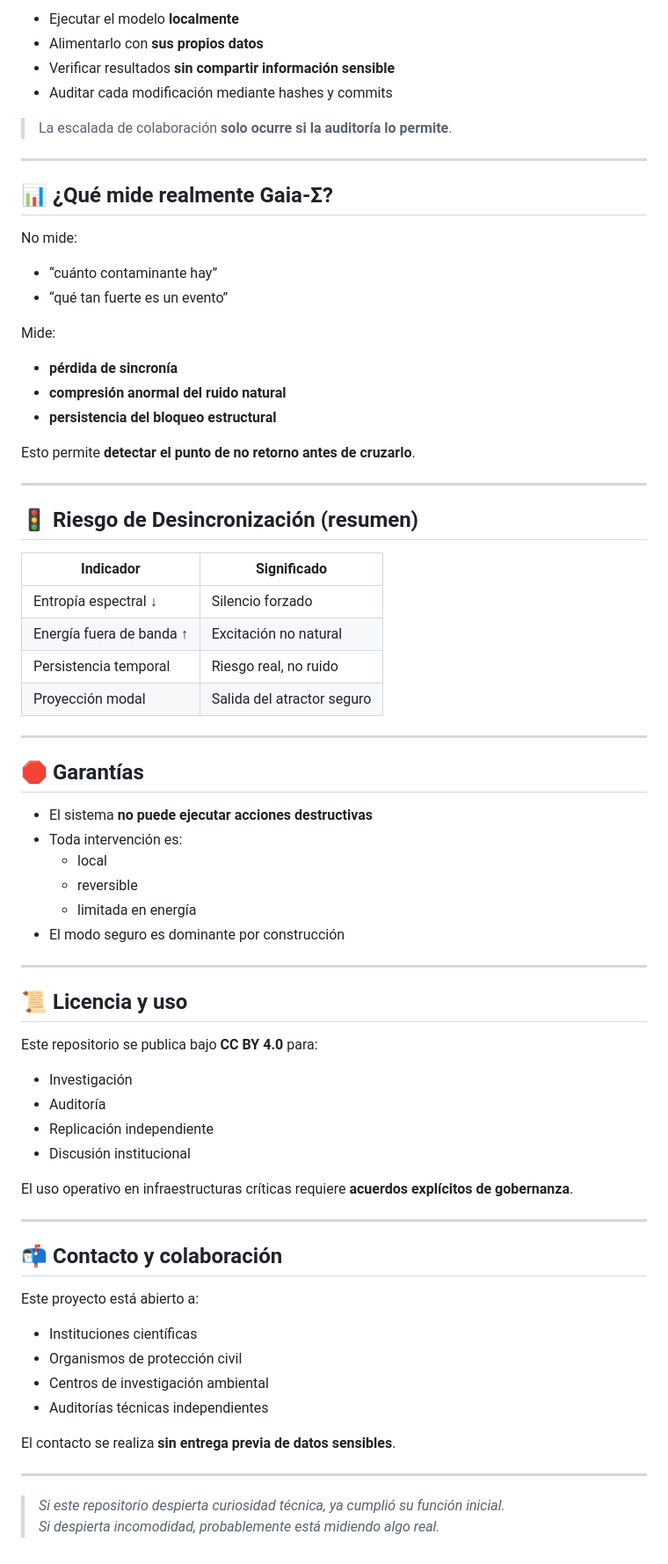
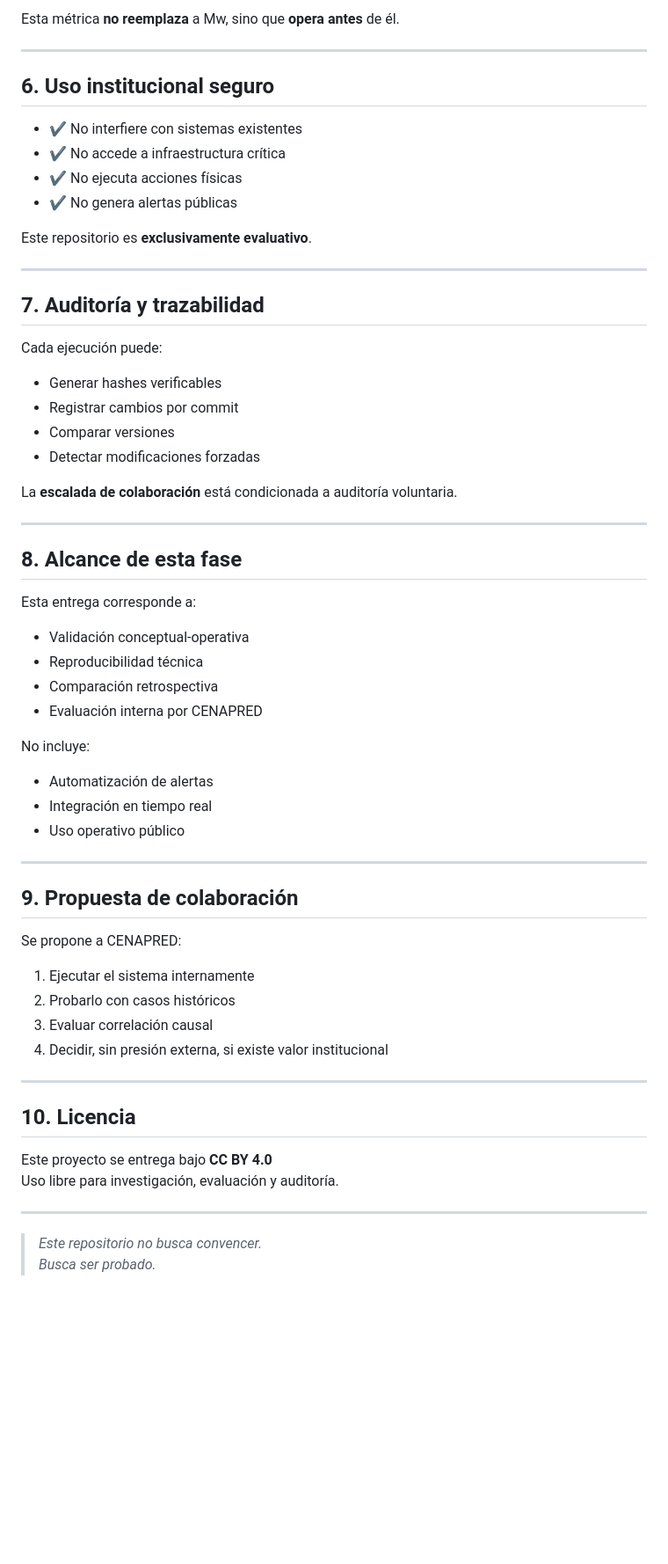
Before and after one commit to geozunac3536-jpg/TCDS_CENAPRED_COLLAP_REPO, a Markdown page: README.md, the part around one of its changes. Shown at 88% size. GitHub-like rendering; blank space fills up the shorter version.

```diff
--- a/README.md
+++ b/README.md
@@ -60,75 +76,65 @@ Cualquier institución puede:
 
-- Ejecutar el modelo **localmente**
-- Alimentarlo con **sus propios datos**
-- Verificar resultados **sin compartir información sensible**
-- Auditar cada modificación mediante hashes y commits
-
-> La escalada de colaboración **solo ocurre si la auditoría lo permite**.
+Esta métrica **no reemplaza** a Mw, sino que **opera antes** de él.
 
 ---
 
-## 📊 ¿Qué mide realmente Gaia-Σ?
+## 6. Uso institucional seguro
 
-No mide:
-- “cuánto contaminante hay”
-- “qué tan fuerte es un evento”
+- ✔ No interfiere con sistemas existentes
+- ✔ No accede a infraestructura crítica
+- ✔ No ejecuta acciones físicas
+- ✔ No genera alertas públicas
 
-Mide:
-- **pérdida de sincronía**
-- **compresión anormal del ruido natural**
-- **persistencia del bloqueo estructural**
-
-Esto permite **detectar el punto de no retorno antes de cruzarlo**.
+Este repositorio es **exclusivamente evaluativo**.
 
 ---
 
-## 🚦 Riesgo de Desincronización (resumen)
+## 7. Auditoría y trazabilidad
 
-| Indicador | Significado |
-|---------|------------|
-| Entropía espectral ↓ | Silencio forzado |
-| Energía fuera de banda ↑ | Excitación no natural |
-| Persistencia temporal | Riesgo real, no ruido |
-| Proyección modal | Salida del atractor seguro |
+Cada ejecución puede:
+
+- Generar hashes verificables
+- Registrar cambios por commit
+- Comparar versiones
+- Detectar modificaciones forzadas
+
+La **escalada de colaboración** está condicionada a auditoría voluntaria.
 
 ---
 
-## 🛑 Garantías
+## 8. Alcance de esta fase
 
-- El sistema **no puede ejecutar acciones destructivas**
-- Toda intervención es:
-  - local
-  - reversible
-  - limitada en energía
-- El modo seguro es dominante por construcción
+Esta entrega corresponde a:
+
+- Validación conceptual-operativa
+- Reproducibilidad técnica
+- Comparación retrospectiva
+- Evaluación interna por CENAPRED
+
+No incluye:
+- Automatización de alertas
+- Integración en tiempo real
+- Uso operativo público
 
 ---
 
-## 📜 Licencia y uso
+## 9. Propuesta de colaboración
 
-Este repositorio se publica bajo **CC BY 4.0** para:
+Se propone a CENAPRED:
 
-- Investigación
-- Auditoría
-- Replicación independiente
-- Discusión institucional
-
-El uso operativo en infraestructuras críticas requiere **acuerdos explícitos de gobernanza**.
+1. Ejecutar el sistema internamente
+2. Probarlo con casos históricos
+3. Evaluar correlación causal
+4. Decidir, sin presión externa, si existe valor institucional
 
 ---
 
-## 📬 Contacto y colaboración
+## 10. Licencia
 
-Este proyecto está abierto a:
-
-- Instituciones científicas
-- Organismos de protección civil
-- Centros de investigación ambiental
-- Auditorías técnicas independientes
-
-El contacto se realiza **sin entrega previa de datos sensibles**.
+Este proyecto se entrega bajo **CC BY 4.0**
+Uso libre para investigación, evaluación y auditoría.
 
 ---
 
-> *Si este repositorio despierta curiosidad técnica, ya cumplió su función inicial.*
-> *Si despierta incomodidad, probablemente está midiendo algo real.*
+> *Este repositorio no busca convencer.*
+> *Busca ser probado.*
```
Also changed, not shown: other parts of README.md (+52 -36 lines).
